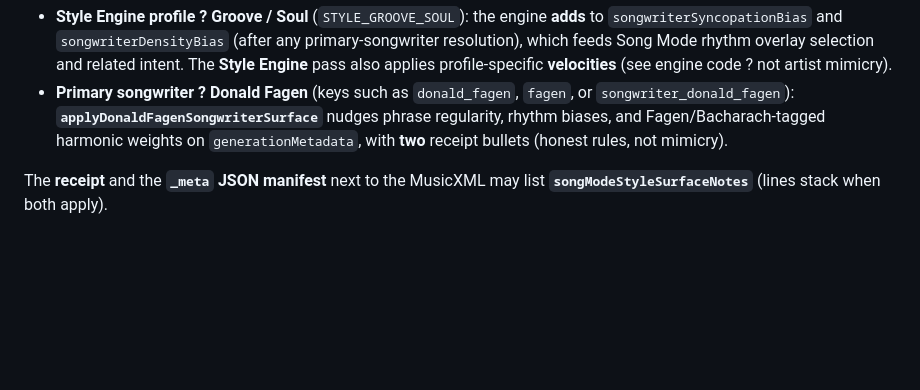
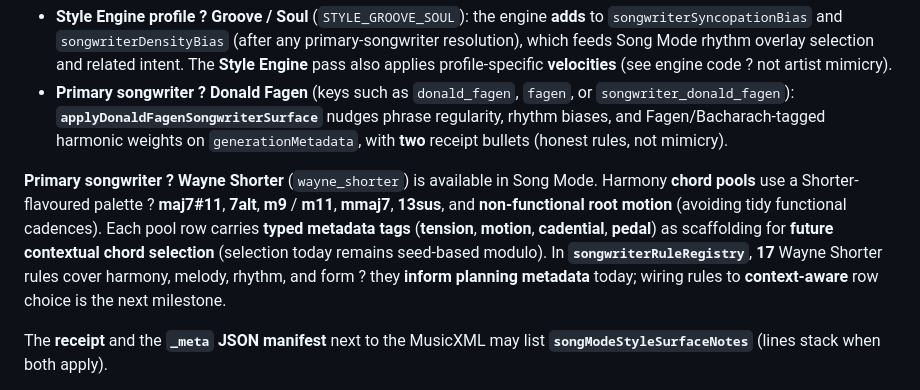
Before and after one commit to mikeb55/creative-engines, a Markdown page: README.md, the part around the change. Drawn GitHub-style; blank space fills up the shorter version.

Commit message:
docs: Wayne Shorter Song Mode documented in README and USER_GUIDE
Made-with: Cursor

```diff
--- a/README.md
+++ b/README.md
@@ -101,6 +101,8 @@ Most Song Mode ?style? controls still route through compile-time rules, receipts
 - **Style Engine profile ? Groove / Soul** (`STYLE_GROOVE_SOUL`): the engine **adds** to `songwriterSyncopationBias` and `songwriterDensityBias` (after any primary-songwriter resolution), which feeds Song Mode rhythm overlay selection and related intent. The **Style Engine** pass also applies profile-specific **velocities** (see engine code ? not artist mimicry).
 - **Primary songwriter ? Donald Fagen** (keys such as `donald_fagen`, `fagen`, or `songwriter_donald_fagen`): **`applyDonaldFagenSongwriterSurface`** nudges phrase regularity, rhythm biases, and Fagen/Bacharach-tagged harmonic weights on `generationMetadata`, with **two** receipt bullets (honest rules, not mimicry).
 
+**Primary songwriter ? Wayne Shorter** (`wayne_shorter`) is available in Song Mode. Harmony **chord pools** use a Shorter-flavoured palette ? **maj7#11**, **7alt**, **m9** / **m11**, **mmaj7**, **13sus**, and **non-functional root motion** (avoiding tidy functional cadences). Each pool row carries **typed metadata tags** (**tension**, **motion**, **cadential**, **pedal**) as scaffolding for **future contextual chord selection** (selection today remains seed-based modulo). In **`songwriterRuleRegistry`**, **17** Wayne Shorter rules cover harmony, melody, rhythm, and form ? they **inform planning metadata** today; wiring rules to **context-aware** row choice is the next milestone.
+
 The **receipt** and the **`_meta` JSON manifest** next to the MusicXML may list **`songModeStyleSurfaceNotes`** (lines stack when both apply).
 
 **Developers — full Fagen / Song Mode / eval context:** [docs/FAGEN_SONG_MODE_DEVELOPMENT_BRIEF.md](docs/FAGEN_SONG_MODE_DEVELOPMENT_BRIEF.md) (engine hooks, diagnostics, `npm run eval:fagen`, baseline modes). Jest `tests/songModeGrooveSoulSurface.test.ts`, `tests/songModeDonaldFagenSurface.test.ts`; must-stay-green scripts unchanged. See also [docs/CHANGELOG.md](docs/CHANGELOG.md) and [docs/COMPOSER_OS_ROADMAP.md](docs/COMPOSER_OS_ROADMAP.md).
```
Also changed, not shown: docs/USER_GUIDE.md (+10 -0 lines).
